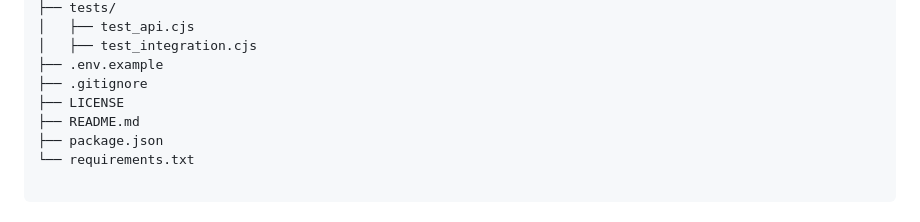
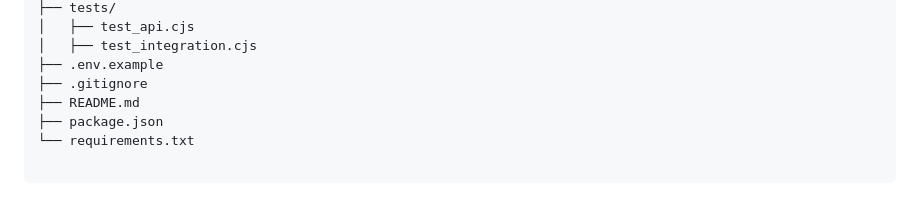
Before and after one commit to annie-bw/NYC-URBAN-MOBILITY-EXPLORER, a Markdown page: README.md, the part around the change. GitHub-like rendering.

```diff
--- a/README.md
+++ b/README.md
@@ -111,7 +111,6 @@ NYC-URBAN-MOBILITY-EXPLORER/
 │   ├── test_integration.cjs
 ├── .env.example
 ├── .gitignore
-├── LICENSE
 ├── README.md
 ├── package.json
 └── requirements.txt
```
